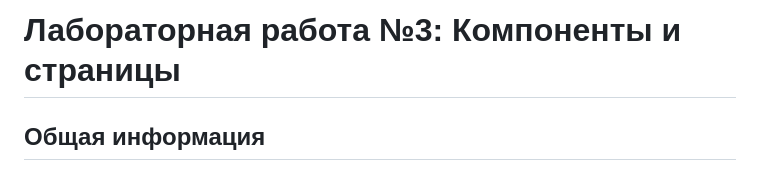
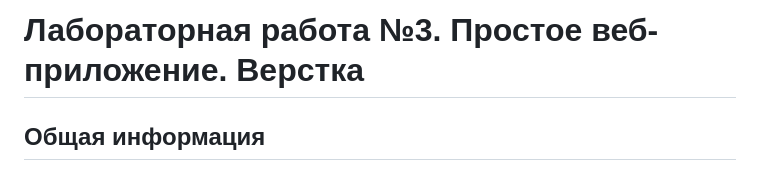
Before and after one commit to Lesseulement/Photofilter_labs, a Markdown page: READ.md, the part around the change. Drawn GitHub-style.

```diff
--- a/READ.md
+++ b/READ.md
@@ -1,4 +1,4 @@
-# Лабораторная работа №3: Компоненты и страницы
+# Лабораторная работа №3. Простое веб-приложение. Верстка
 
 ##  Общая информация
 * **Студент:** Лазарева Вероника
```
